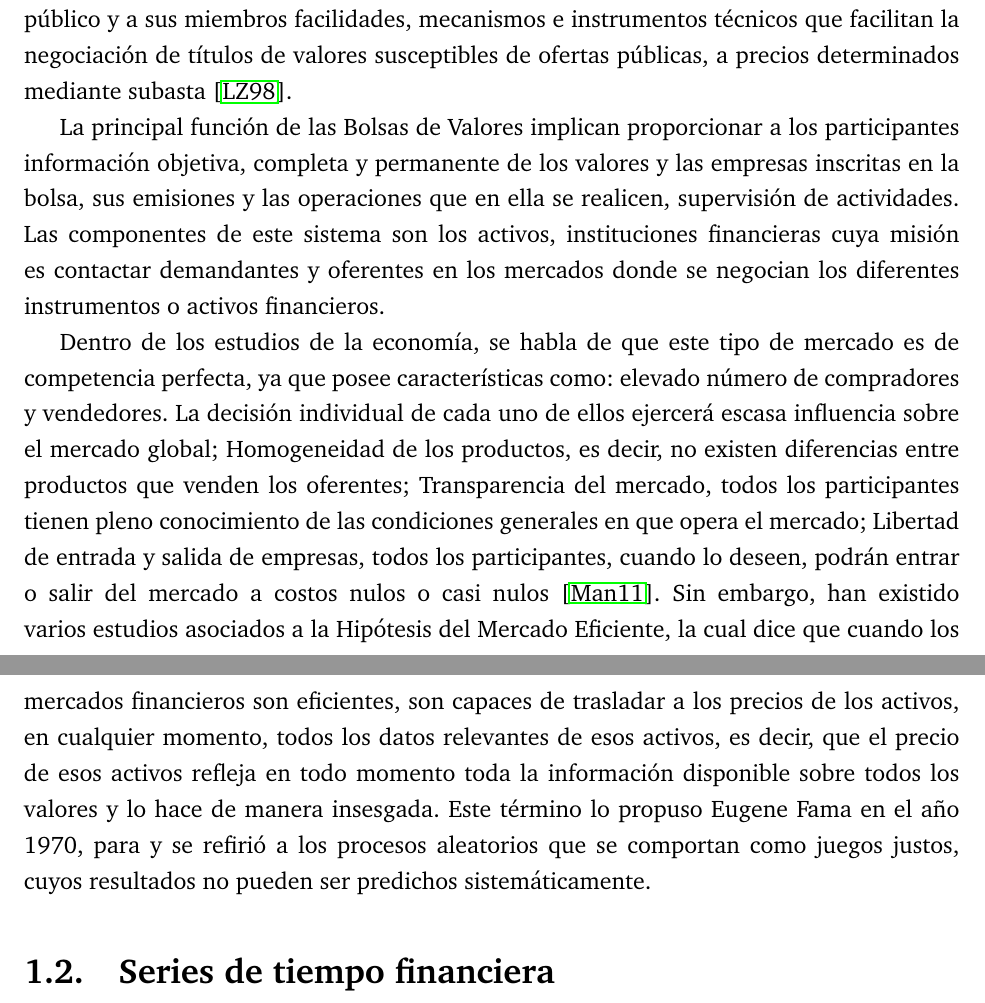
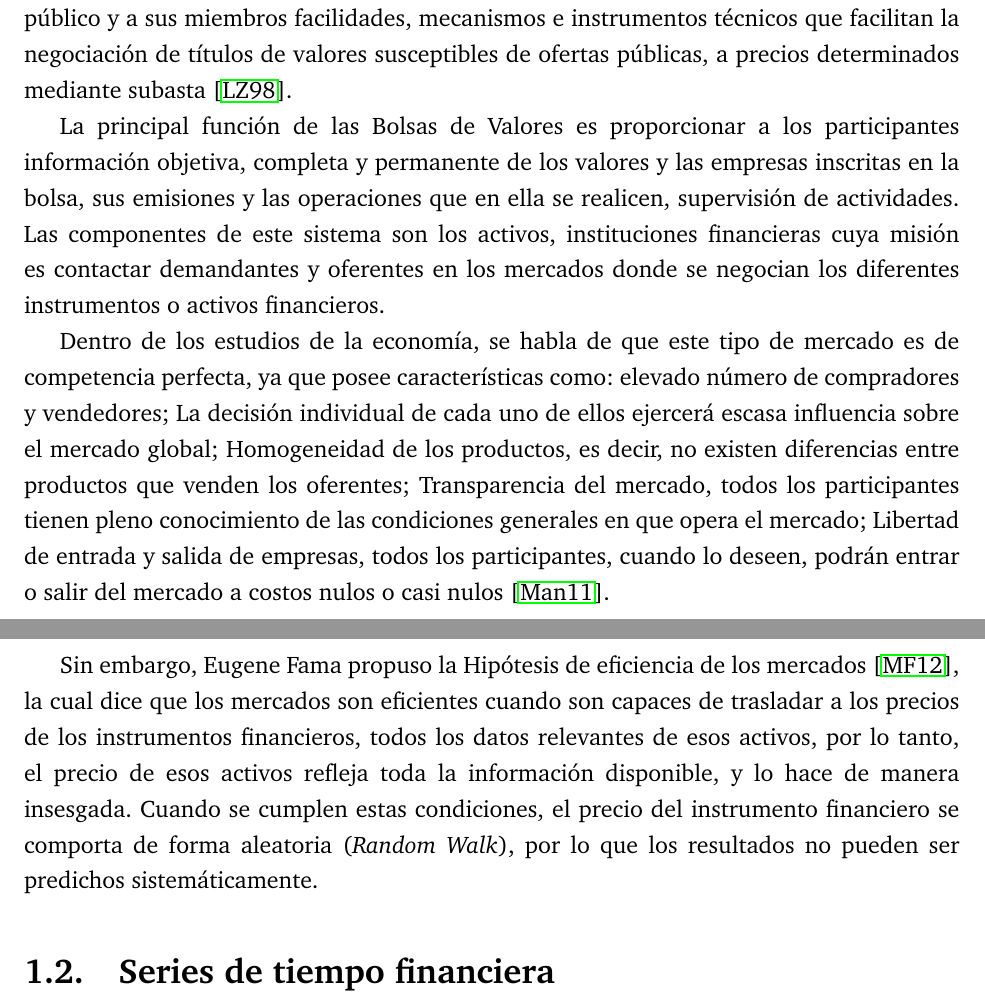
Before and after one commit to jantogni/memoria, a LaTeX document (escrito_memoria/memoria_pregrado.tex, which reads escrito_memoria/include/introduccion.tex): two parts of pages 8 and 9 of 21, joined at a grey line, cut so that both start at the same text. Compiled offline with pdfLaTeX.

Commit message:
algunos cambios sobre la introducción

```diff
--- a/escrito_memoria/include/introduccion.tex
+++ b/escrito_memoria/include/introduccion.tex
@@ -55,20 +55,27 @@ origen se remonta a finales del siglo XV en las ferias medievales de Europa. Las
 los que se pueden realizar transacciones de títulos de valores por medio de intermediarios autorizados. Estas bolsas ofrecen al público y a sus miembros facilidades,
 mecanismos e instrumentos técnicos que facilitan la negociación de títulos de valores susceptibles de ofertas públicas, a precios determinados mediante subasta \cite{levine1998stock}.
 
-La principal función de las Bolsas de Valores implican proporcionar a los participantes información objetiva, completa y permanente de los valores
+La principal función de las Bolsas de Valores es proporcionar a los participantes información objetiva, completa y permanente de los valores
 y las empresas inscritas en la bolsa, sus emisiones y las operaciones que en ella se realicen, supervisión de actividades. Las componentes de este sistema
 son los activos, instituciones financieras cuya misión es contactar demandantes y oferentes en los mercados donde se negocian
 los diferentes instrumentos o activos financieros.
 
 Dentro de los estudios de la economía, se habla de que este tipo de mercado es de competencia perfecta, ya que posee características
-como: elevado número de compradores y vendedores. La decisión individual de cada uno de ellos ejercerá escasa influencia sobre el mercado global;
+como: elevado número de compradores y vendedores; La decisión individual de cada uno de ellos ejercerá escasa influencia sobre el mercado global;
 Homogeneidad de los productos, es decir, no existen diferencias entre productos que venden los oferentes; Transparencia del mercado, todos los
 participantes tienen pleno conocimiento de las condiciones generales en que opera el mercado; Libertad de entrada y salida de empresas, todos
-los participantes, cuando lo deseen, podrán entrar o salir del mercado a costos nulos o casi nulos \cite{mankiw2011principles}. Sin embargo, han existido
-varios estudios asociados a la Hipótesis del Mercado Eficiente, la cual dice que cuando los mercados financieros son eficientes, son capaces de trasladar
-a los precios de los activos, en cualquier momento, todos los datos relevantes de esos activos, es decir, que el precio de esos activos
-refleja en todo momento toda la información disponible sobre todos los valores y lo hace de manera insesgada. Este término lo propuso Eugene Fama en el año
-1970, para y se refirió a los procesos aleatorios que se comportan como juegos justos, cuyos resultados no pueden ser predichos sistemáticamente.
+los participantes, cuando lo deseen, podrán entrar o salir del mercado a costos nulos o casi nulos \cite{mankiw2011principles}.
+
+
+Sin embargo, Eugene Fama propuso la Hipótesis de eficiencia de los mercados \cite{malkiel2012efficient}, la cual dice que los mercados son eficientes cuando
+son capaces de trasladar a los precios de los instrumentos financieros, todos los datos relevantes de esos activos, por lo tanto, el precio
+de esos activos refleja toda la información disponible, y lo hace de manera insesgada. Cuando se cumplen estas condiciones, el precio del instrumento
+financiero se comporta de forma aleatoria (\emph{Random Walk}), por lo que los resultados no pueden ser predichos sistemáticamente.
+
+%Sin embargo, han existido varios estudios asociados a la Hipótesis del Mercado Eficiente, la cual dice que cuando los mercados financieros son eficientes,
+%son capaces de trasladar a los precios de los activos, en cualquier momento, todos los datos relevantes de esos activos, es decir, que el precio de esos activos
+%refleja en todo momento toda la información disponible sobre todos los valores y lo hace de manera insesgada. Este término lo propuso Eugene Fama en el año
+%1970, para y se refirió a los procesos aleatorios que se comportan como juegos justos, cuyos resultados no pueden ser predichos sistemáticamente.
 
 \section{Series de tiempo financiera}
 
```
Also changed, not shown: escrito_memoria/references.bib (+11 -0 lines), escrito_memoria/bin/memoria_pregrado.pdf, escrito_memoria/include/introduccion.tex (12 more changed lines).
